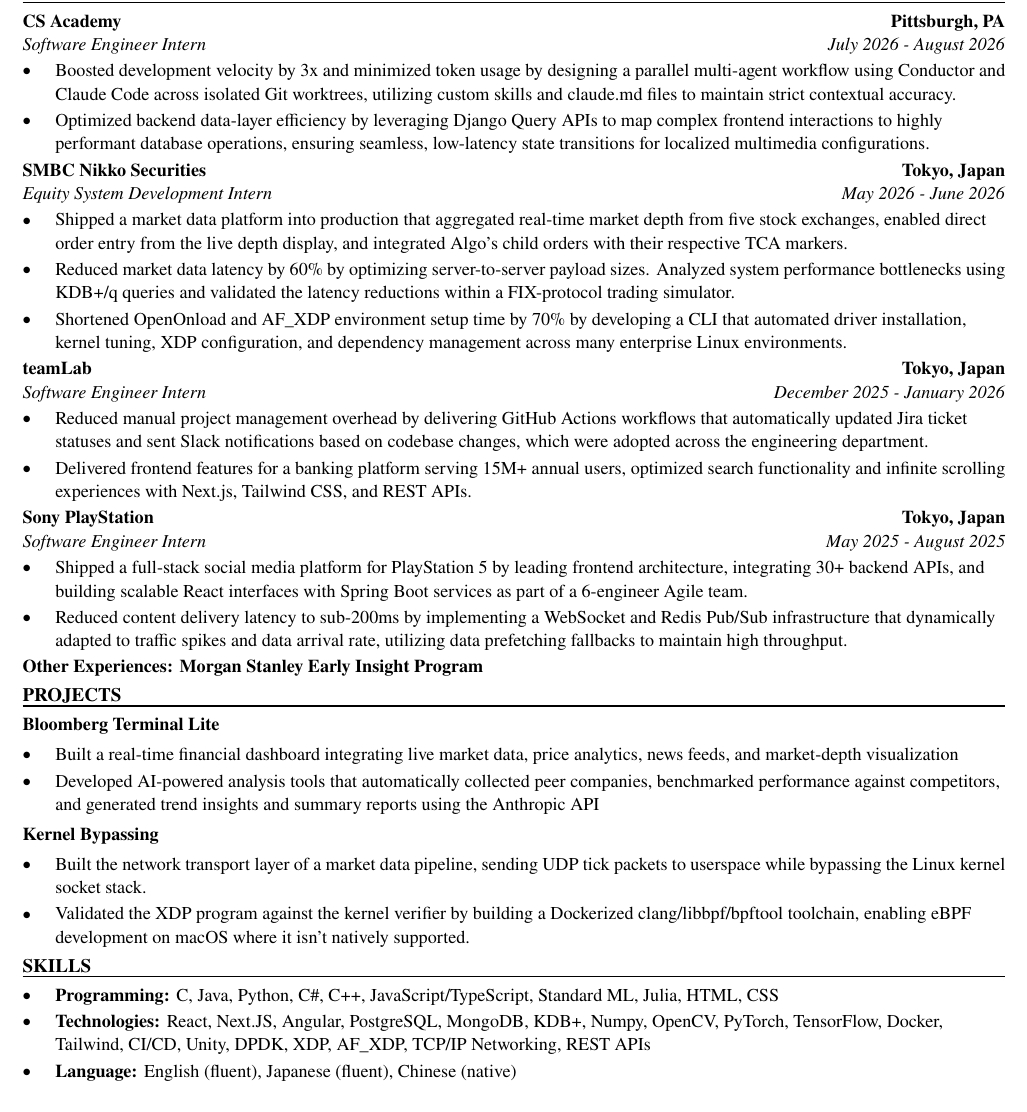
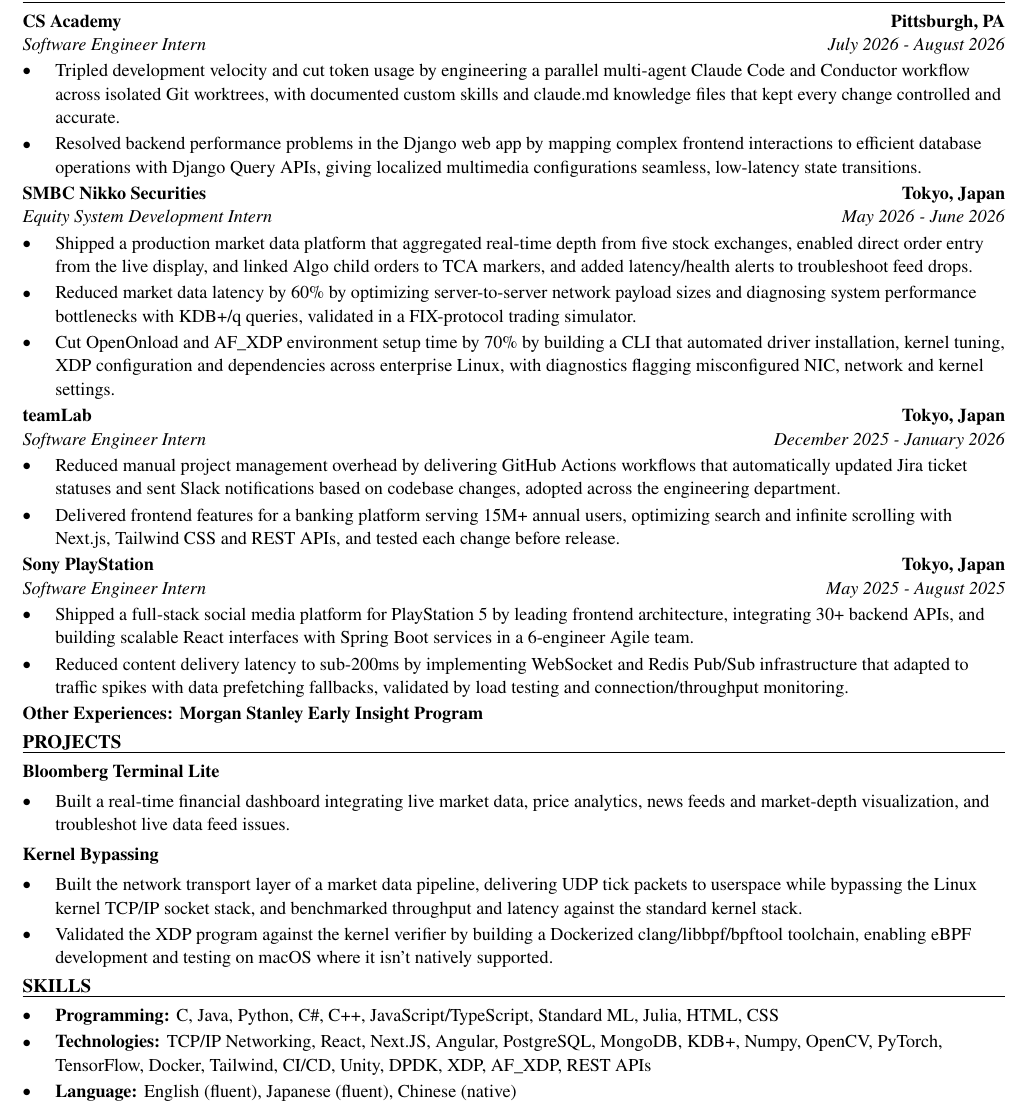
Before and after one commit to xinyichan04/resume, a LaTeX CV (resume.tex, which reads skills.tex): part of the page, cut so that both start at the same text. Compiled offline with pdfLaTeX.

Commit message:
Tailor for Federal Reserve Bank of Dallas: 2027 Intern - Mac/Mobile (ATS score 100.0 -> 100.0)

```diff
--- a/resume.tex
+++ b/resume.tex
@@ -52,41 +52,40 @@
 \section*{WORK EXPERIENCE}
 \entry{CS Academy}{Pittsburgh, PA}{Software Engineer Intern}{July 2026 - August 2026}
 \begin{itemize}
-  \item Boosted development velocity by 3x and minimized token usage by designing a parallel multi-agent workflow using Conductor and Claude Code across isolated Git worktrees, utilizing custom skills and claude.md files to maintain strict contextual accuracy.
-  \item Optimized backend data-layer efficiency by leveraging Django Query APIs to map complex frontend interactions to highly performant database operations, ensuring seamless, low-latency state transitions for localized multimedia configurations.
+  \item Tripled development velocity and cut token usage by engineering a parallel multi-agent Claude Code and Conductor workflow across isolated Git worktrees, with documented custom skills and claude.md knowledge files that kept every change controlled and accurate.
+  \item Resolved backend performance problems in the Django web app by mapping complex frontend interactions to efficient database operations with Django Query APIs, giving localized multimedia configurations seamless, low-latency state transitions.
 \end{itemize}
 
 \entry{SMBC Nikko Securities}{Tokyo, Japan}{Equity System Development Intern}{May 2026 - June 2026}
 \begin{itemize}
-  \item Shipped a market data platform into production that aggregated real-time market depth from five stock exchanges, enabled direct order entry from the live depth display, and integrated Algo's child orders with their respective TCA markers.
-  \item Reduced market data latency by 60\% by optimizing server-to-server payload sizes. Analyzed system performance bottlenecks using KDB+/q queries and validated the latency reductions within a FIX-protocol trading simulator.
-  \item Shortened OpenOnload and AF\_XDP environment setup time by 70\% by developing a CLI that automated driver installation, kernel tuning, XDP configuration, and dependency management across many enterprise Linux environments.
+  \item Shipped a production market data platform that aggregated real-time depth from five stock exchanges, enabled direct order entry from the live display, and linked Algo child orders to TCA markers, and added latency/health alerts to troubleshoot feed drops.
+  \item Reduced market data latency by 60\% by optimizing server-to-server network payload sizes and diagnosing system performance bottlenecks with KDB+/q queries, validated in a FIX-protocol trading simulator.
+  \item Cut OpenOnload and AF\_XDP environment setup time by 70\% by building a CLI that automated driver installation, kernel tuning, XDP configuration and dependencies across enterprise Linux, with diagnostics flagging misconfigured NIC, network and kernel settings.
 \end{itemize}
 
 \entry{teamLab}{Tokyo, Japan}{Software Engineer Intern}{December 2025 - January 2026}
 \begin{itemize}
-  \item Reduced manual project management overhead by delivering GitHub Actions workflows that automatically updated Jira ticket statuses and sent Slack notifications based on codebase changes, which were adopted across the engineering department.
-  \item Delivered frontend features for a banking platform serving 15M+ annual users, optimized search functionality and infinite scrolling experiences with Next.js, Tailwind CSS, and REST APIs.
+  \item Reduced manual project management overhead by delivering GitHub Actions workflows that automatically updated Jira ticket statuses and sent Slack notifications based on codebase changes, adopted across the engineering department.
+  \item Delivered frontend features for a banking platform serving 15M+ annual users, optimizing search and infinite scrolling with Next.js, Tailwind CSS and REST APIs, and tested each change before release.
 \end{itemize}
 
 \entry{Sony PlayStation}{Tokyo, Japan}{Software Engineer Intern}{May 2025 - August 2025}
 \begin{itemize}
-  \item Shipped a full-stack social media platform for PlayStation 5 by leading frontend architecture, integrating 30+ backend APIs, and building scalable React interfaces with Spring Boot services as part of a 6-engineer Agile team.
-  \item Reduced content delivery latency to sub-200ms by implementing a WebSocket and Redis Pub/Sub infrastructure that dynamically adapted to traffic spikes and data arrival rate, utilizing data prefetching fallbacks to maintain high throughput.
+  \item Shipped a full-stack social media platform for PlayStation 5 by leading frontend architecture, integrating 30+ backend APIs, and building scalable React interfaces with Spring Boot services in a 6-engineer Agile team.
+  \item Reduced content delivery latency to sub-200ms by implementing WebSocket and Redis Pub/Sub infrastructure that adapted to traffic spikes with data prefetching fallbacks, validated by load testing and connection/throughput monitoring.
 \end{itemize}
 \textbf{Other Experiences: Morgan Stanley Early Insight Program}
 
 \section*{PROJECTS}
 \textbf{Bloomberg Terminal Lite}\par\vspace{2pt}
 \begin{itemize}
-  \item Built a real-time financial dashboard integrating live market data, price analytics, news feeds, and market-depth visualization
-  \item Developed AI-powered analysis tools that automatically collected peer companies, benchmarked performance against competitors, and generated trend insights and summary reports using the Anthropic API
+  \item Built a real-time financial dashboard integrating live market data, price analytics, news feeds and market-depth visualization, and troubleshot live data feed issues.
 \end{itemize}
 \vspace{2pt}
 \textbf{Kernel Bypassing}\par\vspace{2pt}
 \begin{itemize}
-  \item Built the network transport layer of a market data pipeline, sending UDP tick packets to userspace while bypassing the Linux kernel socket stack.
-  \item Validated the XDP program against the kernel verifier by building a Dockerized clang/libbpf/bpftool toolchain, enabling eBPF development on macOS where it isn't natively supported.
+  \item Built the network transport layer of a market data pipeline, delivering UDP tick packets to userspace while bypassing the Linux kernel TCP/IP socket stack, and benchmarked throughput and latency against the standard kernel stack.
+  \item Validated the XDP program against the kernel verifier by building a Dockerized clang/libbpf/bpftool toolchain, enabling eBPF development and testing on macOS where it isn't natively supported.
 \end{itemize}
 
 \input{skills.tex}
--- a/skills.tex
+++ b/skills.tex
@@ -2,6 +2,6 @@
 \section*{SKILLS}
 \begin{itemize}
   \item \textbf{Programming:} C, Java, Python, C\#, C++, JavaScript/TypeScript, Standard ML, Julia, HTML, CSS
-  \item \textbf{Technologies:} React, Next.JS, Angular, PostgreSQL, MongoDB, KDB+, Numpy, OpenCV, PyTorch, TensorFlow, Docker, Tailwind, CI/CD, Unity, DPDK, XDP, AF\_XDP, TCP/IP Networking, REST APIs
+  \item \textbf{Technologies:} TCP/IP Networking, React, Next.JS, Angular, PostgreSQL, MongoDB, KDB+, Numpy, OpenCV, PyTorch, TensorFlow, Docker, Tailwind, CI/CD, Unity, DPDK, XDP, AF\_XDP, REST APIs
   \item \textbf{Language:} English (fluent), Japanese (fluent), Chinese (native)
 \end{itemize}
```
